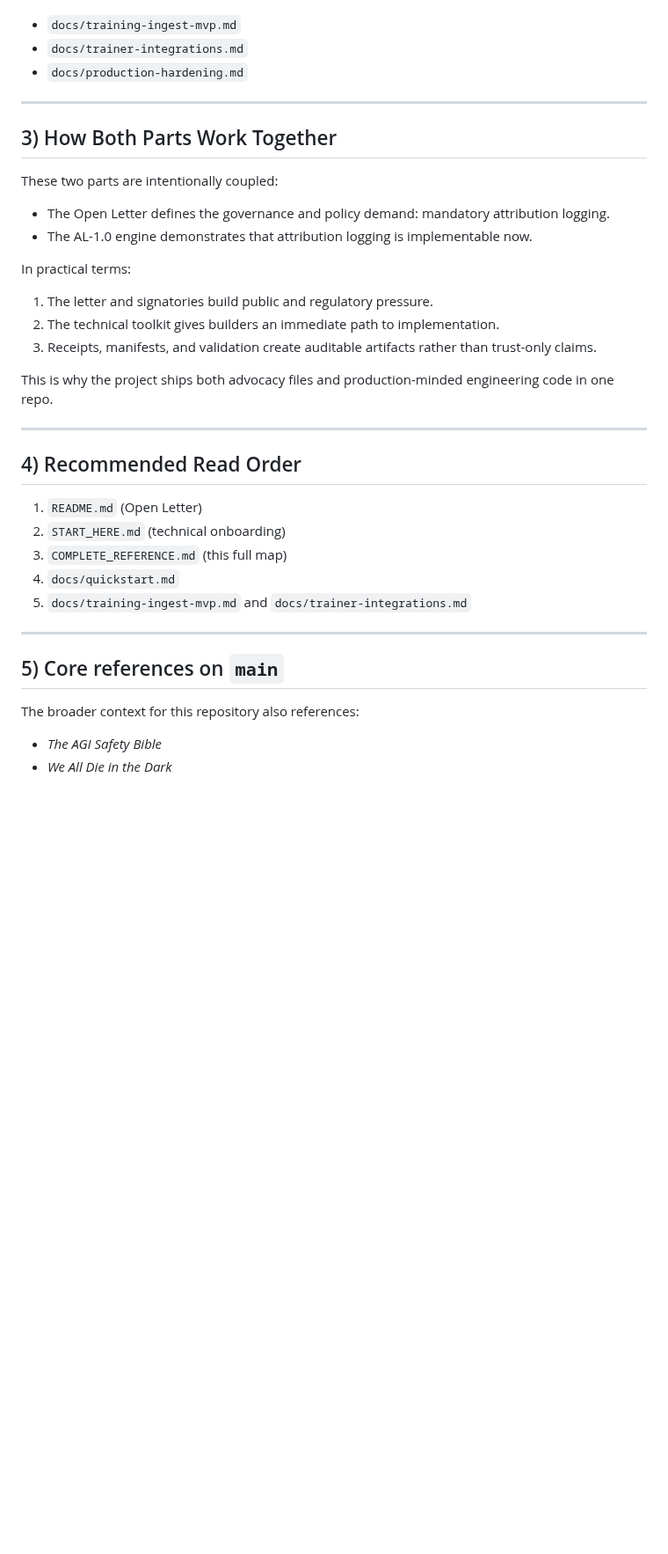
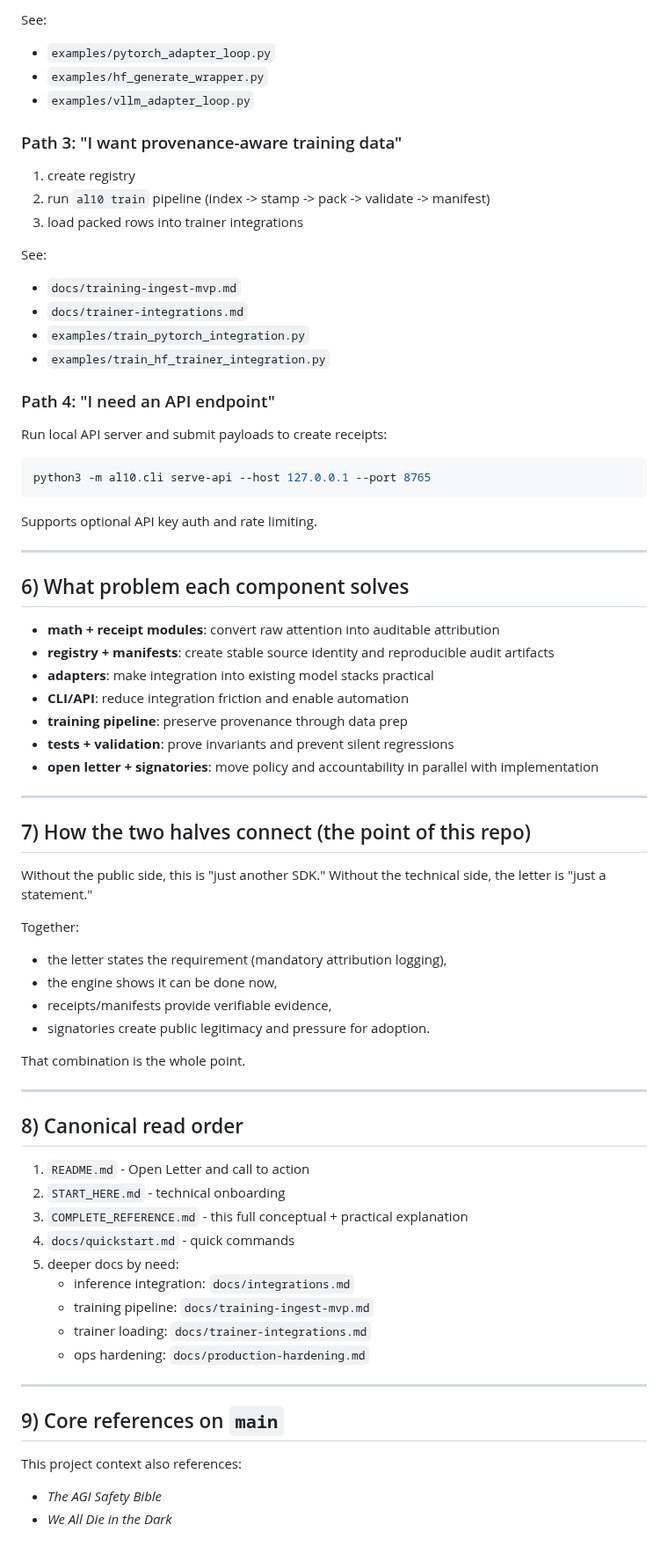
Before and after one commit to RayFromBoston/AI-Source-Engine, a Markdown page: COMPLETE_REFERENCE.md, the part around one of its changes. Shown at 88% size. Rendered like a GitHub page; blank space fills up the shorter version.

````diff
--- a/COMPLETE_REFERENCE.md
+++ b/COMPLETE_REFERENCE.md
@@ -91,40 +173,81 @@ Key docs:
+See:
+
+- `examples/pytorch_adapter_loop.py`
+- `examples/hf_generate_wrapper.py`
+- `examples/vllm_adapter_loop.py`
+
+### Path 3: "I want provenance-aware training data"
+
+1. create registry
+2. run `al10 train` pipeline (index -> stamp -> pack -> validate -> manifest)
+3. load packed rows into trainer integrations
+
+See:
 
 - `docs/training-ingest-mvp.md`
 - `docs/trainer-integrations.md`
-- `docs/production-hardening.md`
+- `examples/train_pytorch_integration.py`
+- `examples/train_hf_trainer_integration.py`
+
+### Path 4: "I need an API endpoint"
+
+Run local API server and submit payloads to create receipts:
+
+```bash
+python3 -m al10.cli serve-api --host 127.0.0.1 --port 8765
+```
+
+Supports optional API key auth and rate limiting.
 
 ---
 
-## 3) How Both Parts Work Together
+## 6) What problem each component solves
 
-These two parts are intentionally coupled:
-
-- The Open Letter defines the governance and policy demand: mandatory attribution logging.
-- The AL-1.0 engine demonstrates that attribution logging is implementable now.
-
-In practical terms:
-
-1. The letter and signatories build public and regulatory pressure.
-2. The technical toolkit gives builders an immediate path to implementation.
-3. Receipts, manifests, and validation create auditable artifacts rather than trust-only claims.
-
-This is why the project ships both advocacy files and production-minded engineering code in one repo.
+- **math + receipt modules**: convert raw attention into auditable attribution
+- **registry + manifests**: create stable source identity and reproducible audit
+  artifacts
+- **adapters**: make integration into existing model stacks practical
+- **CLI/API**: reduce integration friction and enable automation
+- **training pipeline**: preserve provenance through data prep
+- **tests + validation**: prove invariants and prevent silent regressions
+- **open letter + signatories**: move policy and accountability in parallel with
+  implementation
 
 ---
 
-## 4) Recommended Read Order
+## 7) How the two halves connect (the point of this repo)
 
-1. `README.md` (Open Letter)
-2. `START_HERE.md` (technical onboarding)
-3. `COMPLETE_REFERENCE.md` (this full map)
-4. `docs/quickstart.md`
-5. `docs/training-ingest-mvp.md` and `docs/trainer-integrations.md`
+Without the public side, this is "just another SDK."
+Without the technical side, the letter is "just a statement."
+
+Together:
+
+- the letter states the requirement (mandatory attribution logging),
+- the engine shows it can be done now,
+- receipts/manifests provide verifiable evidence,
+- signatories create public legitimacy and pressure for adoption.
+
+That combination is the whole point.
 
 ---
 
-## 5) Core references on `main`
+## 8) Canonical read order
 
-The broader context for this repository also references:
+1. `README.md` - Open Letter and call to action
+2. `START_HERE.md` - technical onboarding
+3. `COMPLETE_REFERENCE.md` - this full conceptual + practical explanation
+4. `docs/quickstart.md` - quick commands
+5. deeper docs by need:
+   - inference integration: `docs/integrations.md`
+   - training pipeline: `docs/training-ingest-mvp.md`
+   - trainer loading: `docs/trainer-integrations.md`
+   - ops hardening: `docs/production-hardening.md`
+
+---
+
+## 9) Core references on `main`
+
+This project context also references:
 
 - *The AGI Safety Bible*
 - *We All Die in the Dark*
````
Also changed, not shown: other parts of COMPLETE_REFERENCE.md (+142 -60 lines).
